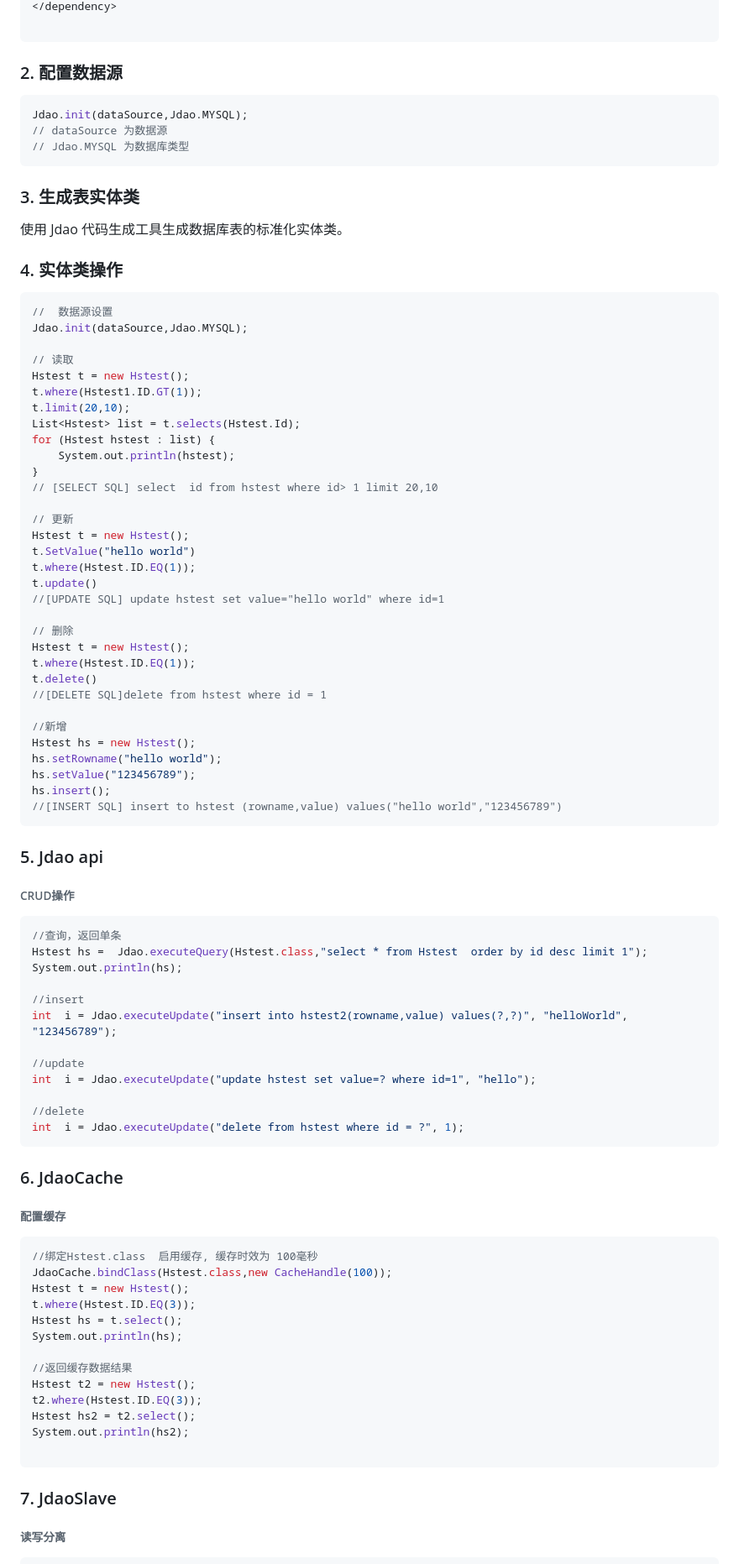
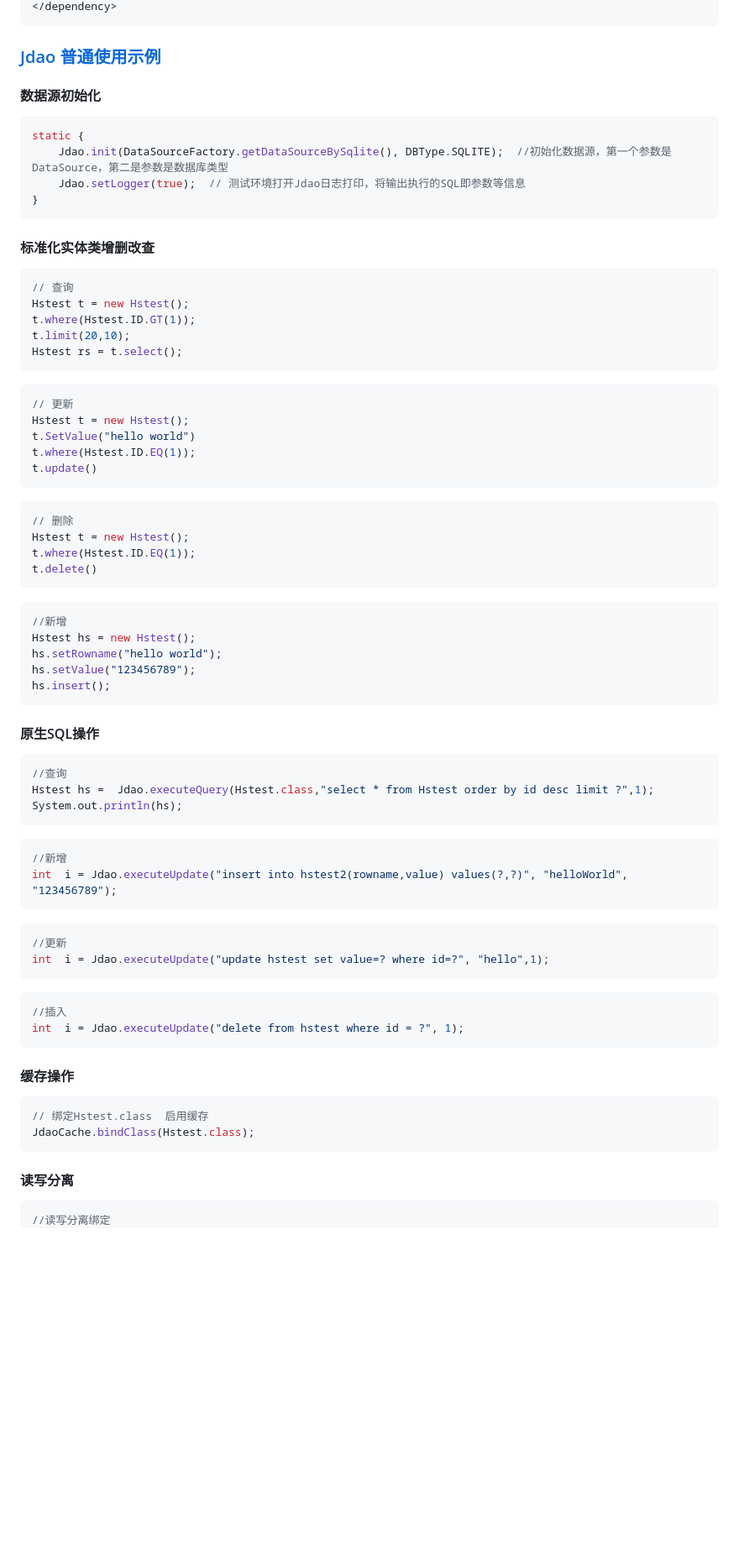
Before and after one commit to donnie4w/jdao, a Markdown page: README_zh.md, the part around the change printed below. Shown: that part at 84% size. GitHub-like rendering; blank space fills up the shorter version.

````diff
--- a/README_zh.md
+++ b/README_zh.md
@@ -91,98 +83,76 @@ JDAO 框架在接口定义与实现上非常接近标准 JDBC 接口，具有直
 </dependency>
-
 ```
 
-### 2. 配置数据源
+### [Jdao 普通使用示例](https://github.com/donnie4w/jdaodemo)
+
+#### 数据源初始化
 
 ```java
-Jdao.init(dataSource,Jdao.MYSQL);
-// dataSource 为数据源
-// Jdao.MYSQL 为数据库类型
+static {
+    Jdao.init(DataSourceFactory.getDataSourceBySqlite(), DBType.SQLITE);  //初始化数据源，第一个参数是DataSource，第二是参数是数据库类型
+    Jdao.setLogger(true);  // 测试环境打开Jdao日志打印，将输出执行的SQL即参数等信息
+}
 ```
 
-### 3. 生成表实体类
-
-使用 Jdao 代码生成工具生成数据库表的标准化实体类。
-
-### 4. 实体类操作
+#### 标准化实体类增删改查
 
 ```java
-//  数据源设置
-Jdao.init(dataSource,Jdao.MYSQL);
-
-// 读取
+// 查询
 Hstest t = new Hstest();
-t.where(Hstest1.ID.GT(1));
+t.where(Hstest.ID.GT(1));
 t.limit(20,10);
-List<Hstest> list = t.selects(Hstest.Id);
-for (Hstest hstest : list) {
-	System.out.println(hstest);
-}
-// [SELECT SQL] select  id from hstest where id> 1 limit 20,10
-
+Hstest rs = t.select();
+```
+```java
 // 更新
 Hstest t = new Hstest();
 t.SetValue("hello world")
 t.where(Hstest.ID.EQ(1));
 t.update()
-//[UPDATE SQL] update hstest set value="hello world" where id=1
-
+```
+```java
 // 删除
 Hstest t = new Hstest();
 t.where(Hstest.ID.EQ(1));
 t.delete()
-//[DELETE SQL]delete from hstest where id = 1
-
+```
+```java
 //新增
 Hstest hs = new Hstest();
 hs.setRowname("hello world");
 hs.setValue("123456789");
 hs.insert();
-//[INSERT SQL] insert to hstest (rowname,value) values("hello world","123456789")
 ```
 
-### 5. Jdao api
-
-###### CRUD操作
+#### 原生SQL操作
 
 ```java
-//查询，返回单条
-Hstest hs =  Jdao.executeQuery(Hstest.class,"select * from Hstest  order by id desc limit 1");
+//查询
+Hstest hs =  Jdao.executeQuery(Hstest.class,"select * from Hstest order by id desc limit ?",1);
 System.out.println(hs);
-
-//insert
+```
+```java
+//新增
 int  i = Jdao.executeUpdate("insert into hstest2(rowname,value) values(?,?)", "helloWorld", "123456789");
-
-//update
-int  i = Jdao.executeUpdate("update hstest set value=? where id=1", "hello");
-
-//delete
+```
+```java
+//更新
+int  i = Jdao.executeUpdate("update hstest set value=? where id=?", "hello",1);
+```
+```java
+//插入
 int  i = Jdao.executeUpdate("delete from hstest where id = ?", 1);
 ```
 
-### 6. JdaoCache
-
-###### 配置缓存
+#### 缓存操作
 
 ```java
-//绑定Hstest.class  启用缓存, 缓存时效为 100毫秒
-JdaoCache.bindClass(Hstest.class,new CacheHandle(100));
-Hstest t = new Hstest();
-t.where(Hstest.ID.EQ(3));
-Hstest hs = t.select();
-System.out.println(hs);
-
-//返回缓存数据结果
-Hstest t2 = new Hstest();
-t2.where(Hstest.ID.EQ(3));
-Hstest hs2 = t2.select();
-System.out.println(hs2);
-
+// 绑定Hstest.class  启用缓存
+JdaoCache.bindClass(Hstest.class);
 ```
 
-### 7. JdaoSlave
-
-###### 读写分离
+#### 读写分离
 
 ```java
+//读写分离绑定
 JdaoSlave.bindClass(Hstest.class, DataSourceFactory.getDataSourceByPostgreSql(), DBType.POSTGRESQL);
````
Also changed, not shown: other parts of README_zh.md (+66 -91 lines).
